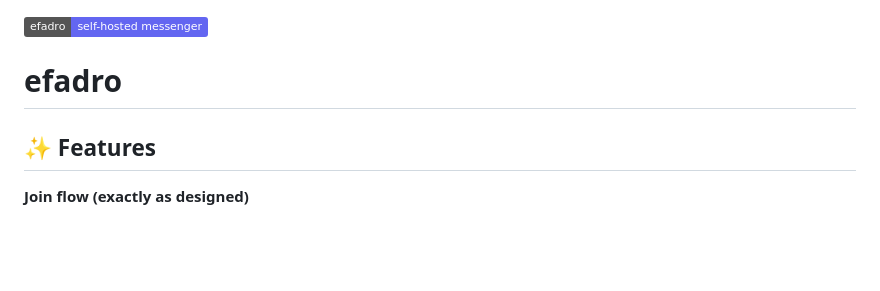
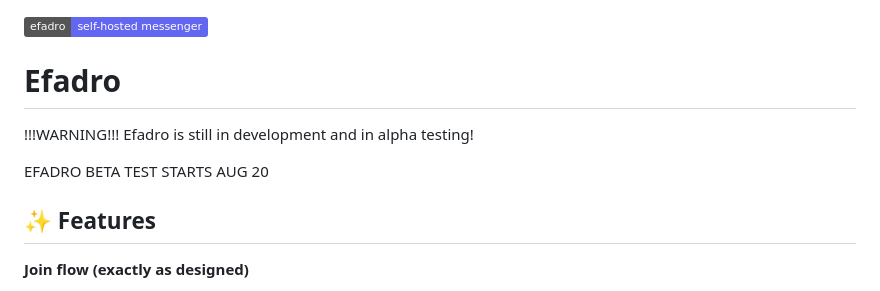
Before and after one commit to EfadroMessenger/efadro, a Markdown page: README.md, the part around the change. Rendered like a GitHub page; badges without logos; blank space fills up the shorter version.

```diff
--- a/README.md
+++ b/README.md
@@ -1,6 +1,11 @@
 ![efadro](https://img.shields.io/badge/efadro-self--hosted%20messenger-6366f1)
 
-# efadro
+# Efadro
+
+!!!WARNING!!! Efadro is still in development and in alpha testing!
+
+EFADRO BETA TEST STARTS AUG 20
+
 ## ✨ Features
 
 **Join flow (exactly as designed)**
```
